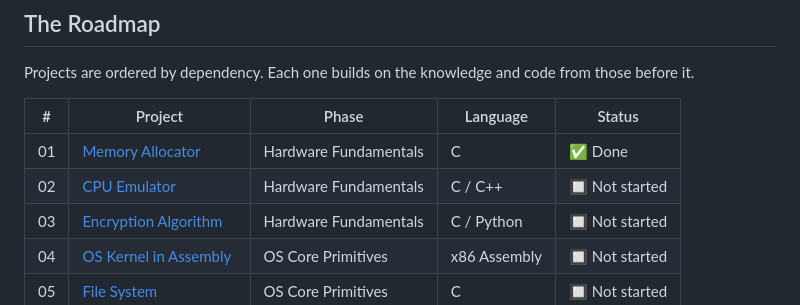
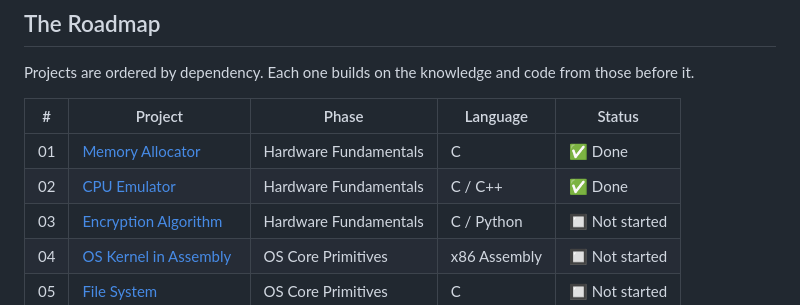
Before and after one commit to Developer-Ayush/build-everything, a Markdown page: README.md, the part around one of its changes. GitHub-like rendering.

Commit message:
Update CPU Emulator status to 'Done' in README

```diff
--- a/README.md
+++ b/README.md
@@ -13,7 +13,7 @@ Projects are ordered by dependency. Each one builds on the knowledge and code fr
 | # | Project | Phase | Language | Status |
 |---|---------|-------|----------|--------|
 | 01 | [Memory Allocator](./01-memory-allocator) | Hardware Fundamentals | C | ✅ Done |
-| 02 | [CPU Emulator](./02-cpu-emulator) | Hardware Fundamentals | C / C++ | 🔲 Not started |
+| 02 | [CPU Emulator](./02-cpu-emulator) | Hardware Fundamentals | C / C++ | ✅ Done |
 | 03 | [Encryption Algorithm](./03-encryption-algorithm) | Hardware Fundamentals | C / Python | 🔲 Not started |
 | 04 | [OS Kernel in Assembly](./04-os-kernel-asm) | OS Core Primitives | x86 Assembly | 🔲 Not started |
 | 05 | [File System](./05-file-system) | OS Core Primitives | C | 🔲 Not started |
```
Also changed, not shown: other parts of README.md (+2 -2 lines).
